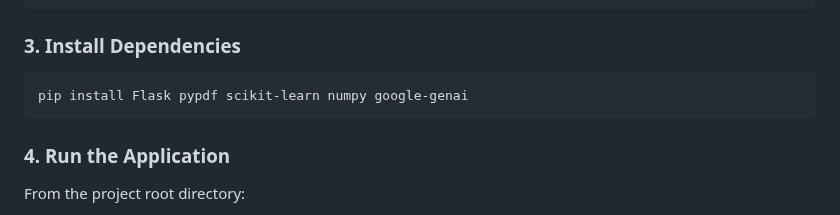
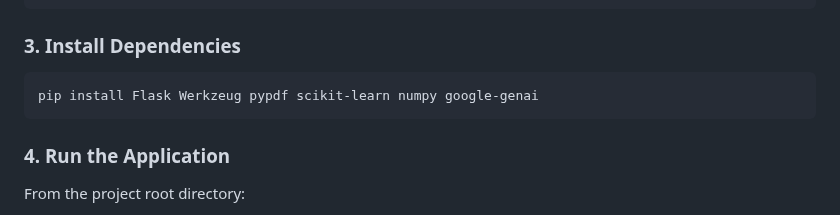
Before and after one commit to Nikis-1/knowledge_base_project, a Markdown page: README.md, the part around the change. Drawn GitHub-style.

````diff
--- a/README.md
+++ b/README.md
@@ -52,7 +52,7 @@ source kb_env/bin/activate
 
 ### 3. Install Dependencies
 ```bash
-pip install Flask pypdf scikit-learn numpy google-genai
+pip install Flask Werkzeug pypdf scikit-learn numpy google-genai
 ```
 
 ### 4. Run the Application
````
